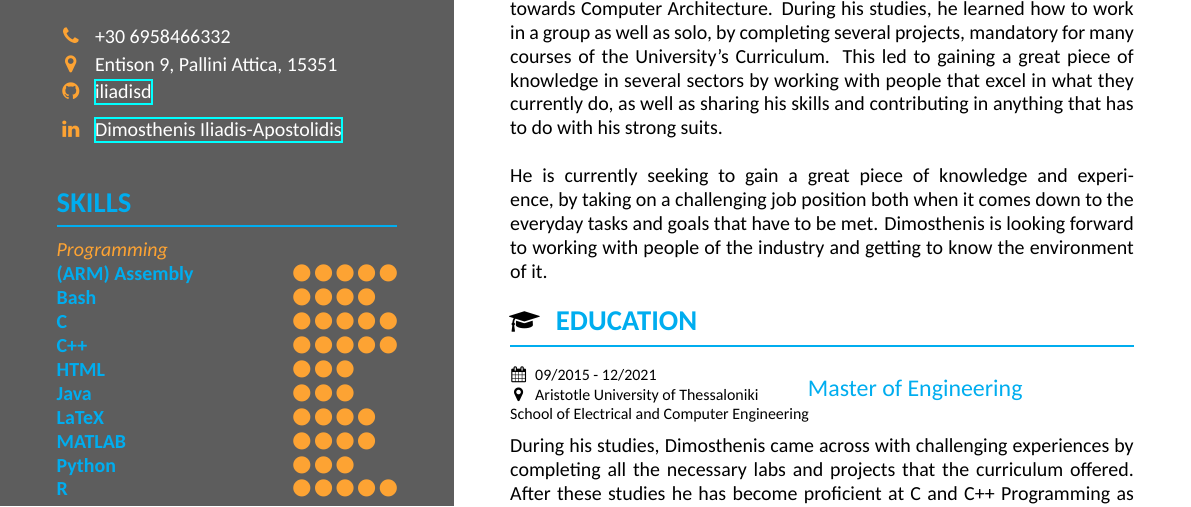
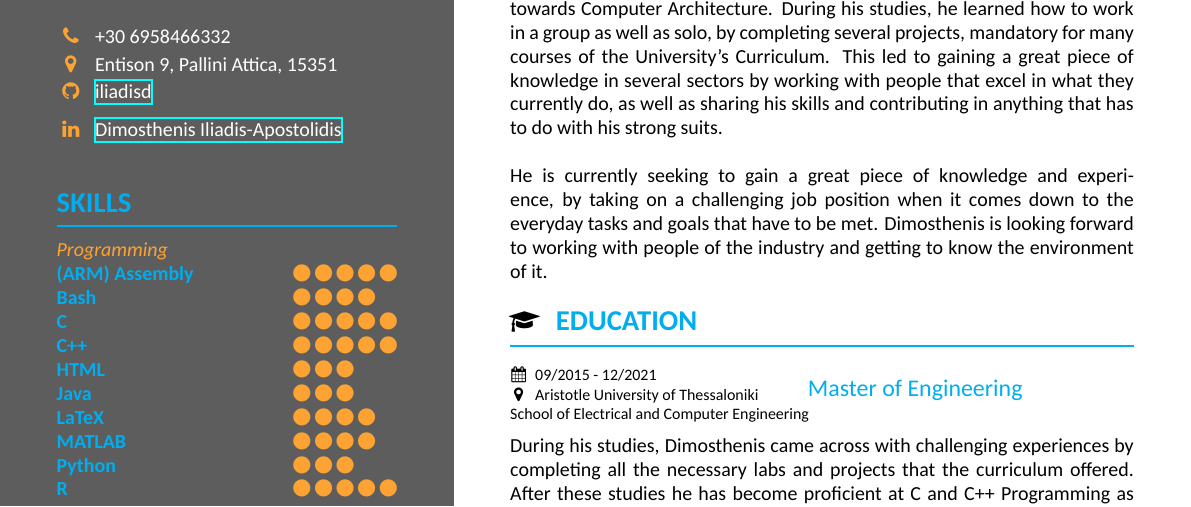
Before and after one commit to iliadisd/my-resume, a LaTeX CV (resume.tex): part of the page, cut so that both start at the same text. Compiled offline with XeLaTeX.

Commit message:
Update resume.tex

```diff
--- a/resume.tex
+++ b/resume.tex
@@ -120,7 +120,7 @@
     Dimosthenis is an Electrical and Computer Engineer with great passion towards Computer Architecture. During his studies, he learned how to work in a group as well as solo, by completing several projects, mandatory for many courses of the University's Curriculum. This led to gaining a great piece of knowledge in several sectors by working with people that excel in what they currently do, as well as sharing his skills and contributing in anything that has to do with his strong suits.
     \newline
     \newline
-    He is currently seeking to gain a great piece of knowledge and experience, by taking on a challenging job position both when it comes down to the everyday tasks and goals that have to be met. Dimosthenis is looking forward to working with people of the industry and getting to know the environment of it.
+    He is currently seeking to gain a great piece of knowledge and experience, by taking on a challenging job position when it comes down to the everyday tasks and goals that have to be met. Dimosthenis is looking forward to working with people of the industry and getting to know the environment of it.
 
     \section[\faMortarBoard]{Education}
     \job{09/2015 - 12/2021}
```
